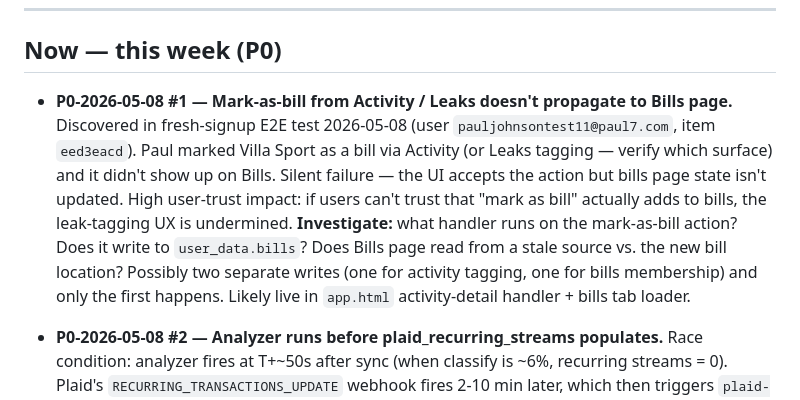
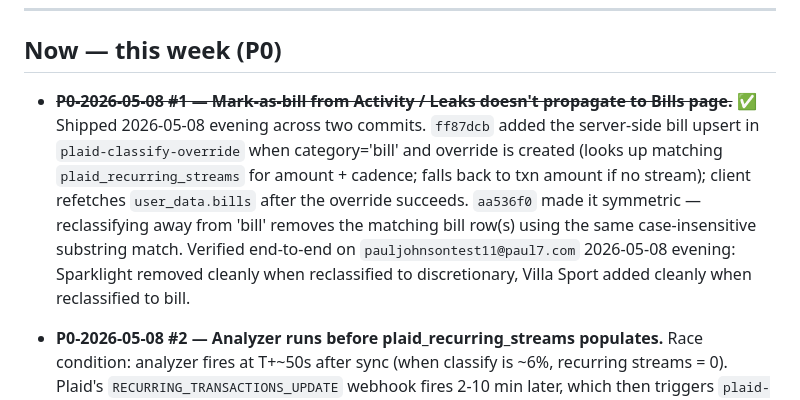
Before and after one commit to able-budget-app/able-App, a Markdown page: docs/triage.md, the part around the change. GitHub-like rendering.

Commit message:
docs(triage): close P0 mark-as-bill propagation — shipped today
Both directions confirmed working end-to-end on pauljohnsontest11.
Server commits ff87dcb + aa536f0; client refresh in app.html.

Co-Authored-By: Claude Opus 4.7 (1M context) <noreply@anthropic.com>

```diff
--- a/docs/triage.md
+++ b/docs/triage.md
@@ -8,7 +8,7 @@ Last consolidated: 2026-05-03 from `pending_work.md`, `competitor-feature-audit.
 
 ## Now — this week (P0)
 
-- **P0-2026-05-08 #1 — Mark-as-bill from Activity / Leaks doesn't propagate to Bills page.** Discovered in fresh-signup E2E test 2026-05-08 (user `pauljohnsontest11@paul7.com`, item `eed3eacd`). Paul marked Villa Sport as a bill via Activity (or Leaks tagging — verify which surface) and it didn't show up on Bills. Silent failure — the UI accepts the action but bills page state isn't updated. High user-trust impact: if users can't trust that "mark as bill" actually adds to bills, the leak-tagging UX is undermined. **Investigate:** what handler runs on the mark-as-bill action? Does it write to `user_data.bills`? Does Bills page read from a stale source vs. the new bill location? Possibly two separate writes (one for activity tagging, one for bills membership) and only the first happens. Likely live in `app.html` activity-detail handler + bills tab loader.
+- ~~**P0-2026-05-08 #1 — Mark-as-bill from Activity / Leaks doesn't propagate to Bills page.**~~ ✅ Shipped 2026-05-08 evening across two commits. `ff87dcb` added the server-side bill upsert in `plaid-classify-override` when category='bill' and override is created (looks up matching `plaid_recurring_streams` for amount + cadence; falls back to txn amount if no stream); client refetches `user_data.bills` after the override succeeds. `aa536f0` made it symmetric — reclassifying away from 'bill' removes the matching bill row(s) using the same case-insensitive substring match. Verified end-to-end on `pauljohnsontest11@paul7.com` 2026-05-08 evening: Sparklight removed cleanly when reclassified to discretionary, Villa Sport added cleanly when reclassified to bill.
 
 - **P0-2026-05-08 #2 — Analyzer runs before plaid_recurring_streams populates.** Race condition: analyzer fires at T+~50s after sync (when classify is ~6%, recurring streams = 0). Plaid's `RECURRING_TRANSACTIONS_UPDATE` webhook fires 2-10 min later, which then triggers `plaid-recurring-refresh`. So the first plan is built from raw transactions instead of Plaid's pattern-detected streams, producing systematically worse income / bill detection (10× off on Airbnb income in 2026-05-08 test — $355/mo plan vs $888/wk = ~$3,847/mo stream; 5+ recurring bills missed: Northwestern Mutual, Smartcredit, Apple, Google One, Villa Sport ≈ $120/mo). **Fix options:** (a) wait for `historical_sync_complete=true` AND `plaid_recurring_streams` count > 0 before kicking off analyzer (adds 2-10 min to onboarding which hurts time-to-value); (b) accept first plan from raw txns then auto-re-run analyzer once `RECURRING_TRANSACTIONS_UPDATE` webhook lands and silently refresh the plan (no UX change, but plan may shift after user has seen it); (c) hybrid — show first plan immediately but flash a "refining your plan with recurring detection..." indicator that resolves when v2 lands. Pick after thinking through UX of plan changing under user. Pairs naturally with B10 (in-app regenerate-plan failsafe).
 
```
